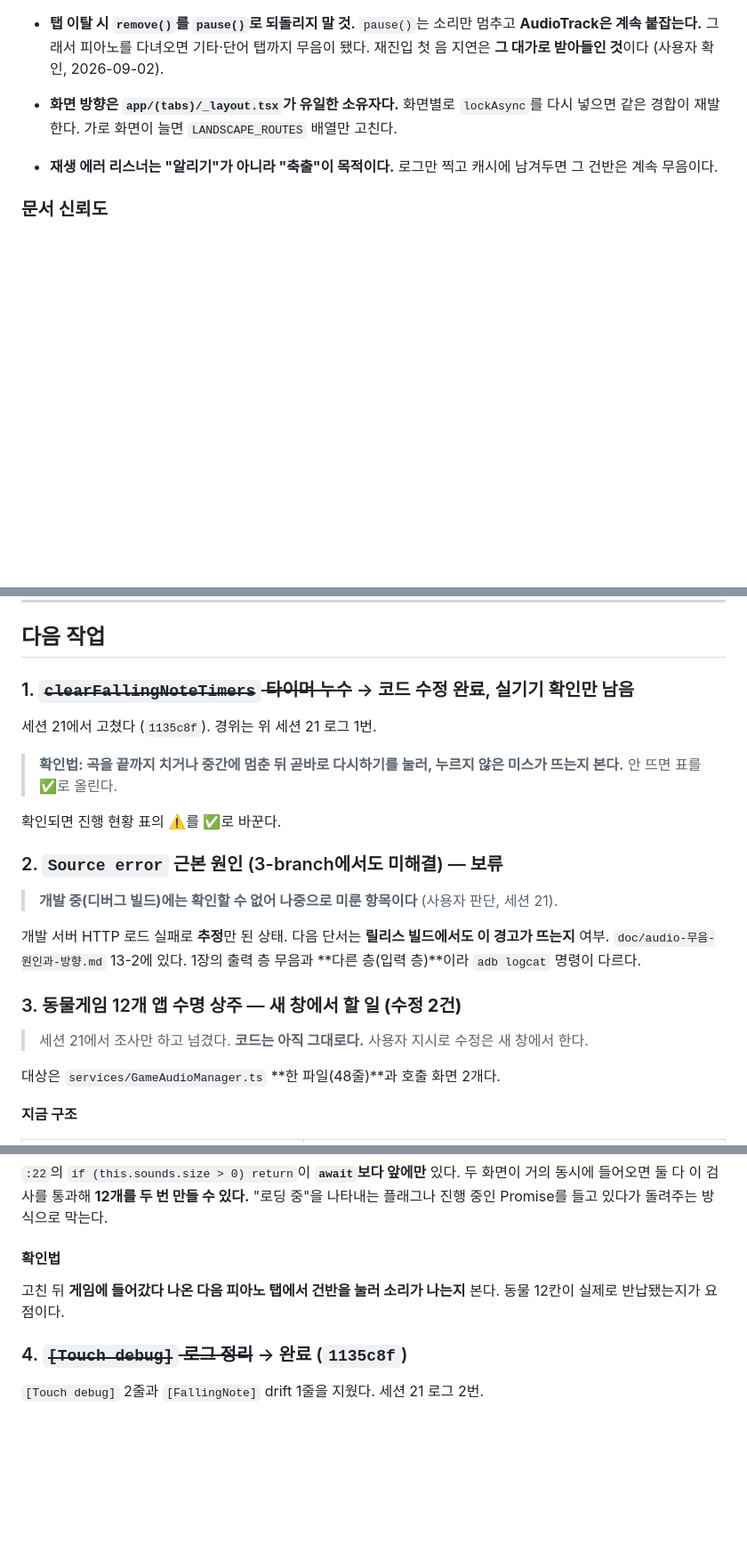
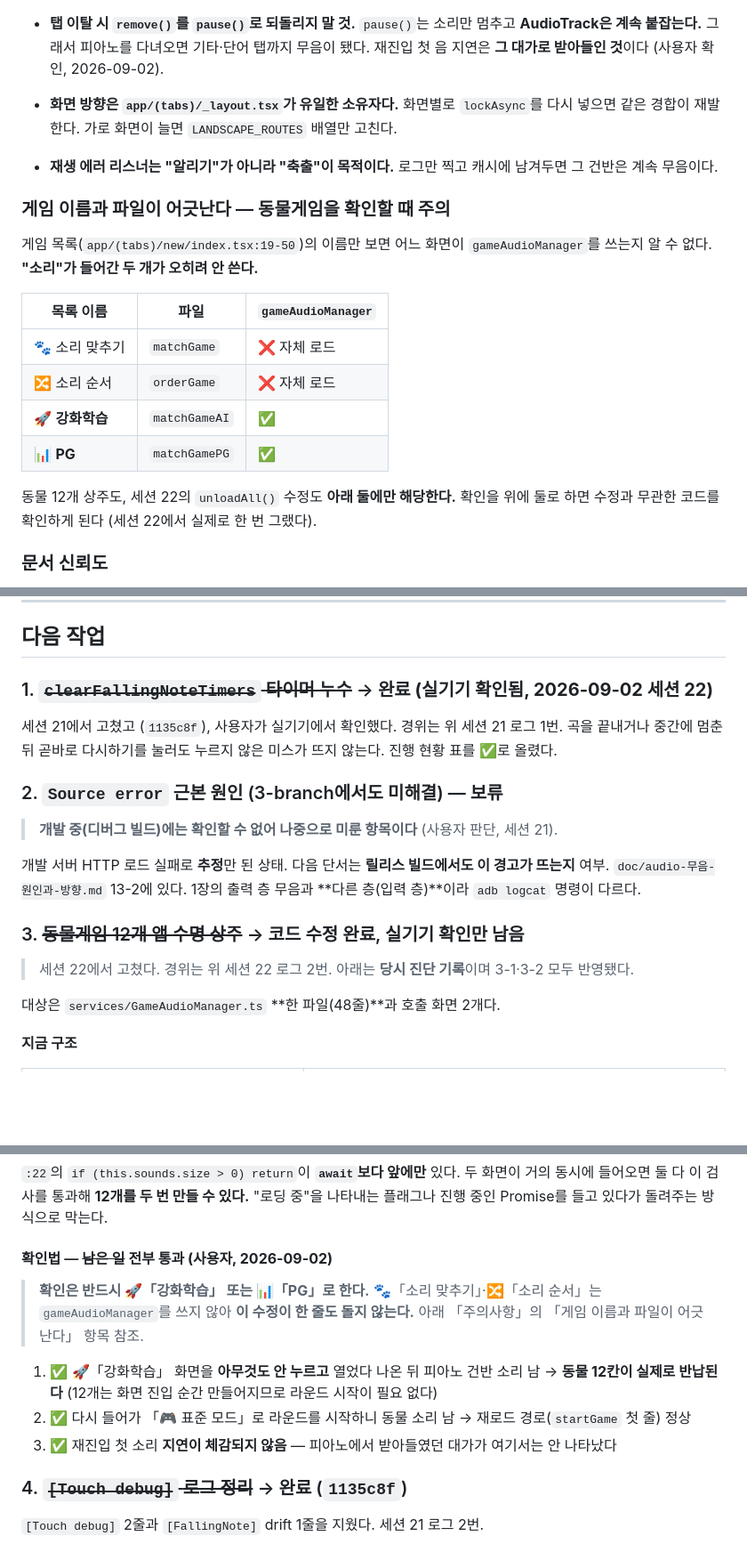
Before and after one commit to gimsansan/chongyeon-0708, a Markdown page: doc/handoff1.md, 3 parts joined by grey strips. Shown at 89% size. GitHub-like rendering; blank space fills up the shorter version.

```diff
--- a/doc/handoff1.md
+++ b/doc/handoff1.md
@@ -166,6 +217,21 @@ targetNote.timeoutId = setTimeout(() => { ... }, HIT_WINDOW_MS);
 - **화면 방향은 `app/(tabs)/_layout.tsx`가 유일한 소유자다.** 화면별로 `lockAsync`를 다시 넣으면 같은 경합이 재발한다. 가로 화면이 늘면 `LANDSCAPE_ROUTES` 배열만 고친다.
 
 - **재생 에러 리스너는 "알리기"가 아니라 "축출"이 목적이다.** 로그만 찍고 캐시에 남겨두면 그 건반은 계속 무음이다.
+
+### 게임 이름과 파일이 어긋난다 — **동물게임을 확인할 때 주의**
+
+게임 목록(`app/(tabs)/new/index.tsx:19-50`)의 이름만 보면 어느 화면이 `gameAudioManager`를
+쓰는지 알 수 없다. **"소리"가 들어간 두 개가 오히려 안 쓴다.**
+
+| 목록 이름 | 파일 | `gameAudioManager` |
+|---|---|---|
+| 🐾 소리 맞추기 | `matchGame` | ❌ 자체 로드 |
+| 🔀 소리 순서 | `orderGame` | ❌ 자체 로드 |
+| 🚀 **강화학습** | `matchGameAI` | ✅ |
+| 📊 **PG** | `matchGamePG` | ✅ |
+
+동물 12개 상주도, 세션 22의 `unloadAll()` 수정도 **아래 둘에만 해당한다.**
+확인을 위에 둘로 하면 수정과 무관한 코드를 확인하게 된다 (세션 22에서 실제로 한 번 그랬다).
 
 ### 문서 신뢰도
 
@@ -186,14 +252,11 @@ targetNote.timeoutId = setTimeout(() => { ... }, HIT_WINDOW_MS);
 
 ## 다음 작업
 
-### 1. ~~`clearFallingNoteTimers` 타이머 누수~~ → 코드 수정 완료, **실기기 확인만 남음**
+### 1. ~~`clearFallingNoteTimers` 타이머 누수~~ → **완료 (실기기 확인됨, 2026-09-02 세션 22)**
 
-세션 21에서 고쳤다 (`1135c8f`). 경위는 위 세션 21 로그 1번.
-
-> **확인법: 곡을 끝까지 치거나 중간에 멈춘 뒤 곧바로 다시하기를 눌러,
-> 누르지 않은 미스가 뜨는지 본다.** 안 뜨면 표를 ✅로 올린다.
-
-확인되면 진행 현황 표의 ⚠️를 ✅로 바꾼다.
+세션 21에서 고쳤고 (`1135c8f`), 사용자가 실기기에서 확인했다. 경위는 위 세션 21 로그 1번.
+곡을 끝내거나 중간에 멈춘 뒤 곧바로 다시하기를 눌러도 누르지 않은 미스가 뜨지 않는다.
+진행 현황 표를 ✅로 올렸다.
 
 ### 2. `Source error` 근본 원인 (3-branch에서도 미해결) — **보류**
 
@@ -202,9 +265,9 @@ targetNote.timeoutId = setTimeout(() => { ... }, HIT_WINDOW_MS);
 개발 서버 HTTP 로드 실패로 **추정**만 된 상태. 다음 단서는 **릴리스 빌드에서도 이 경고가 뜨는지** 여부.
 `doc/audio-무음-원인과-방향.md` 13-2에 있다. 1장의 출력 층 무음과 **다른 층(입력 층)**이라 `adb logcat` 명령이 다르다.
 
-### 3. 동물게임 12개 앱 수명 상주 — **새 창에서 할 일 (수정 2건)**
+### 3. ~~동물게임 12개 앱 수명 상주~~ → 코드 수정 완료, **실기기 확인만 남음**
 
-> 세션 21에서 조사만 하고 넘겼다. **코드는 아직 그대로다.** 사용자 지시로 수정은 새 창에서 한다.
+> 세션 22에서 고쳤다. 경위는 위 세션 22 로그 2번. 아래는 **당시 진단 기록**이며 3-1·3-2 모두 반영됐다.
 
 대상은 `services/GameAudioManager.ts` **한 파일(48줄)**과 호출 화면 2개다.
 
@@ -244,10 +307,17 @@ targetNote.timeoutId = setTimeout(() => { ... }, HIT_WINDOW_MS);
 두 화면이 거의 동시에 들어오면 둘 다 이 검사를 통과해 **12개를 두 번 만들 수 있다.**
 "로딩 중"을 나타내는 플래그나 진행 중인 Promise를 들고 있다가 돌려주는 방식으로 막는다.
 
-#### 확인법
+#### 확인법 — ~~남은 일~~ **전부 통과 (사용자, 2026-09-02)**
 
-고친 뒤 **게임에 들어갔다 나온 다음 피아노 탭에서 건반을 눌러 소리가 나는지** 본다.
-동물 12칸이 실제로 반납됐는지가 요점이다.
+> **확인은 반드시 🚀「강화학습」 또는 📊「PG」로 한다.** 🐾「소리 맞추기」·🔀「소리 순서」는
+> `gameAudioManager`를 쓰지 않아 **이 수정이 한 줄도 돌지 않는다.** 아래 「주의사항」의
+> 「게임 이름과 파일이 어긋난다」 항목 참조.
+
+1. ✅ 🚀「강화학습」 화면을 **아무것도 안 누르고** 열었다 나온 뒤 피아노 건반 소리 남
+   → **동물 12칸이 실제로 반납된다** (12개는 화면 진입 순간 만들어지므로 라운드 시작이 필요 없다)
+2. ✅ 다시 들어가 「🎮 표준 모드」로 라운드를 시작하니 동물 소리 남
+   → 재로드 경로(`startGame` 첫 줄) 정상
+3. ✅ 재진입 첫 소리 **지연이 체감되지 않음** — 피아노에서 받아들였던 대가가 여기서는 안 나타났다
 
 ### 4. ~~`[Touch debug]` 로그 정리~~ → 완료 (`1135c8f`)
 
```
Also changed, not shown: other parts of doc/handoff1.md (+53 -2 lines), doc/conversation_22.md (added, +37 -0 lines).
